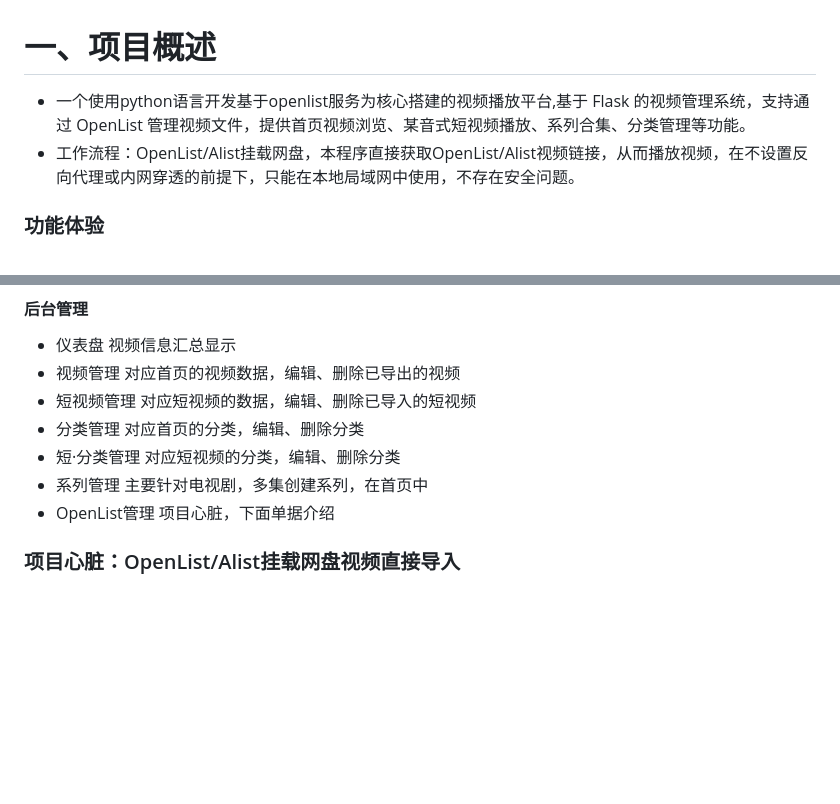
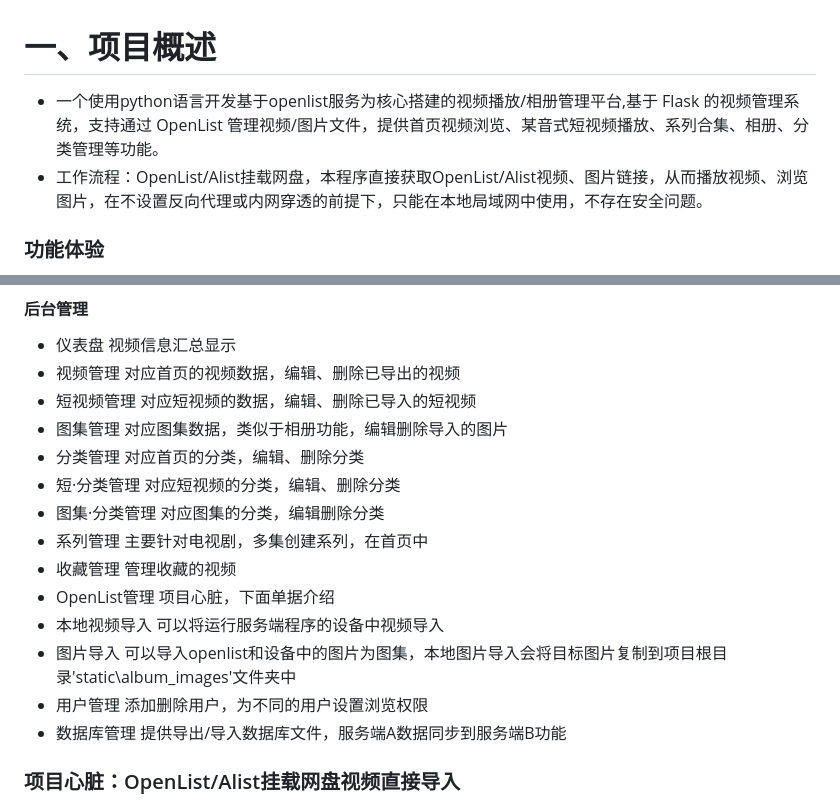
Before and after one commit to 297118506/video_site, a Markdown page: README.md, 2 parts joined by grey strips. Drawn GitHub-style; blank space fills up the shorter version.

```diff
--- a/README.md
+++ b/README.md
@@ -1,6 +1,6 @@
 # 一、项目概述
-- 一个使用python语言开发基于openlist服务为核心搭建的视频播放平台,基于 Flask 的视频管理系统，支持通过 OpenList 管理视频文件，提供首页视频浏览、某音式短视频播放、系列合集、分类管理等功能。
-- 工作流程：OpenList/Alist挂载网盘，本程序直接获取OpenList/Alist视频链接，从而播放视频，在不设置反向代理或内网穿透的前提下，只能在本地局域网中使用，不存在安全问题。
+- 一个使用python语言开发基于openlist服务为核心搭建的视频播放/相册管理平台,基于 Flask 的视频管理系统，支持通过 OpenList 管理视频/图片文件，提供首页视频浏览、某音式短视频播放、系列合集、相册、分类管理等功能。
+- 工作流程：OpenList/Alist挂载网盘，本程序直接获取OpenList/Alist视频、图片链接，从而播放视频、浏览图片，在不设置反向代理或内网穿透的前提下，只能在本地局域网中使用，不存在安全问题。
 
 ### 功能体验
 - 地址：https://demo.rendy.dpdns.org  （浏览器直接访问或APP“设置-服务器地址”中填入保存后登录账号体验）
@@ -56,10 +56,17 @@
 - 仪表盘 视频信息汇总显示
 - 视频管理 对应首页的视频数据，编辑、删除已导出的视频
 - 短视频管理 对应短视频的数据，编辑、删除已导入的短视频
+- 图集管理 对应图集数据，类似于相册功能，编辑删除导入的图片
 - 分类管理 对应首页的分类，编辑、删除分类
 - 短·分类管理 对应短视频的分类，编辑、删除分类
+- 图集·分类管理 对应图集的分类，编辑删除分类
 - 系列管理 主要针对电视剧，多集创建系列，在首页中
+- 收藏管理 管理收藏的视频
 - OpenList管理 项目心脏，下面单据介绍
+- 本地视频导入 可以将运行服务端程序的设备中视频导入
+- 图片导入 可以导入openlist和设备中的图片为图集，本地图片导入会将目标图片复制到项目根目录'static\album_images'文件夹中
+- 用户管理 添加删除用户，为不同的用户设置浏览权限
+- 数据库管理 提供导出/导入数据库文件，服务端A数据同步到服务端B功能
 ### 项目心脏：OpenList/Alist挂载网盘视频直接导入
 - 登录后点击“后台管理”→“OpenList管理”
 ![6](assets/img_6.png)
```
